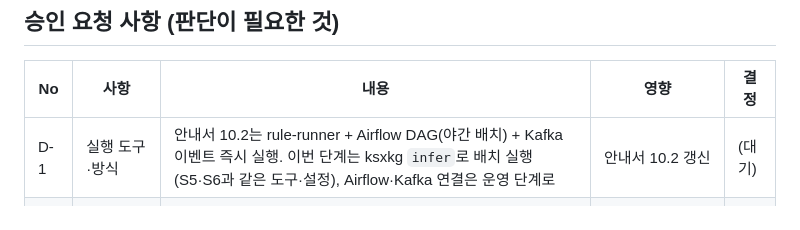
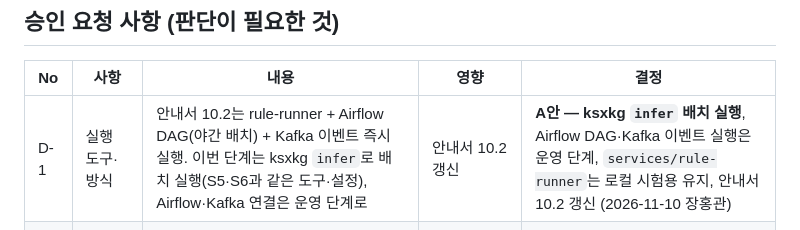
Before and after one commit to harris0709/ksx-platform, a Markdown page: mapping/impix/S7_승인기록.md, the part around the change. GitHub-like rendering.

Commit message:
S7 D-1 결정 기록: ksxkg infer 배치 실행(A안)
Co-Authored-By: Claude Opus 5.5 <noreply@anthropic.com>
Claude-Session: https://claude.ai/code/session_0125zxU1Bz5pie7p8ErRRUWV

```diff
--- a/mapping/impix/S7_승인기록.md
+++ b/mapping/impix/S7_승인기록.md
@@ -45,7 +45,7 @@
 
 | No | 사항 | 내용 | 영향 | 결정 |
 |---|---|---|---|---|
-| D-1 | 실행 도구·방식 | 안내서 10.2는 rule-runner + Airflow DAG(야간 배치) + Kafka 이벤트 즉시 실행. 이번 단계는 ksxkg `infer`로 배치 실행(S5·S6과 같은 도구·설정), Airflow·Kafka 연결은 운영 단계로 | 안내서 10.2 갱신 | (대기) |
+| D-1 | 실행 도구·방식 | 안내서 10.2는 rule-runner + Airflow DAG(야간 배치) + Kafka 이벤트 즉시 실행. 이번 단계는 ksxkg `infer`로 배치 실행(S5·S6과 같은 도구·설정), Airflow·Kafka 연결은 운영 단계로 | 안내서 10.2 갱신 | **A안 — ksxkg `infer` 배치 실행**, Airflow DAG·Kafka 이벤트 실행은 운영 단계, `services/rule-runner`는 로컬 시험용 유지, 안내서 10.2 갱신 (2026-11-10 장홍관) |
 | D-2 | 정답(수작업 판정) 방법 | S1 업무 질의서의 답 + 원천 DB 직접 조회(지식 그래프와 다른 경로)로 정답을 만들고 전수 비교(투입 LOT 77, LOT 설비 527 등) | 정답 사례 승인 대상 | (대기) |
 | D-3 | 기준일과 지난 납기 | IMPIX 데이터가 10-20에 끝나 기준일을 2026-10-20으로 고정. R-100은 지난 납기도 리스크로 냄(4건 모두 10-06~09 납기) | R-100 의미·이벤트 구분 | (대기) |
 | D-4 | 리스크 이벤트 구조 | R-100 이벤트가 수주라인당 하나라 원인 실적이 여럿이면 불량률 값이 여러 개(예: 하우징 세척 3.7% + 누설시험 7.3%) | AI 답변의 근거 표현(S9) | (대기) |
```
